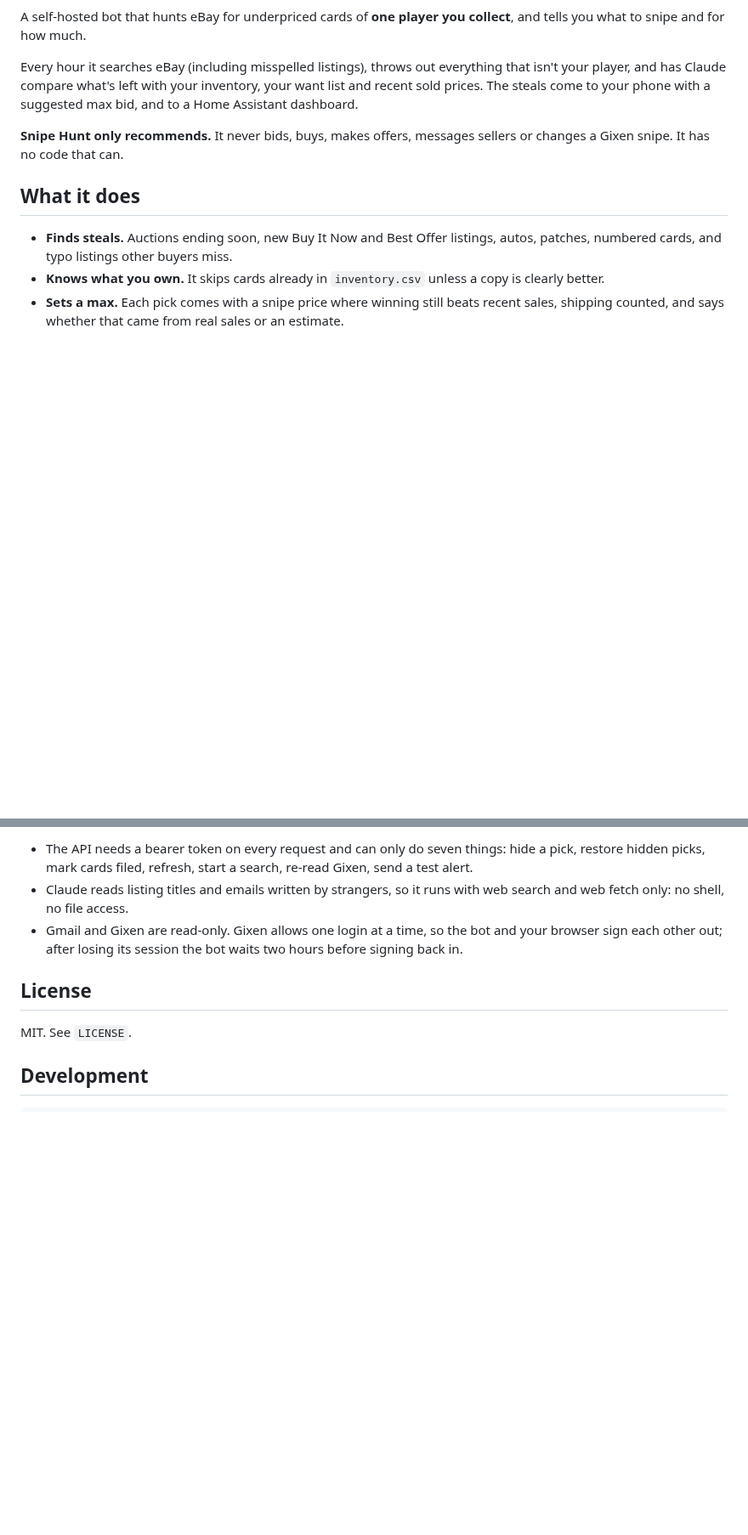
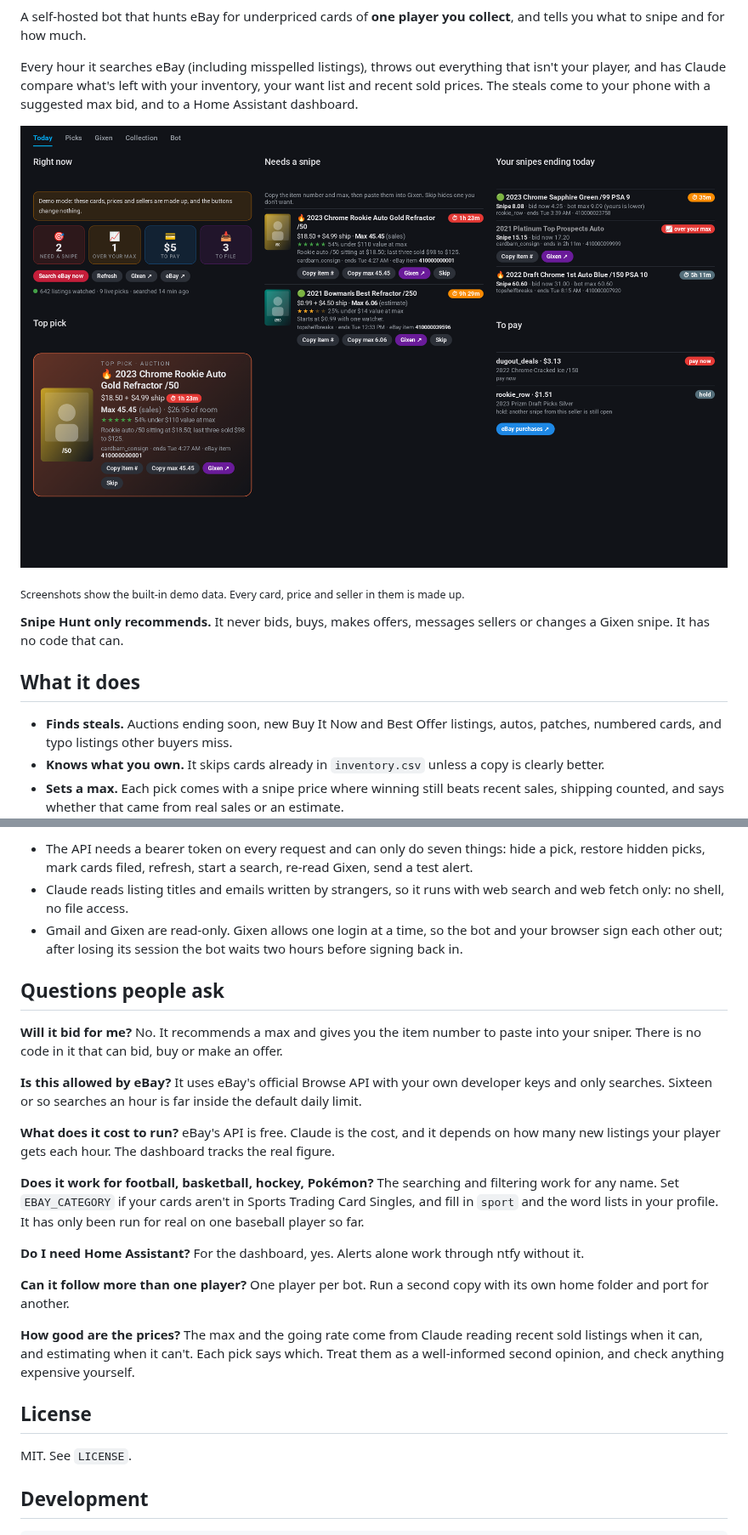
Before and after one commit to jordanwalk193/snipe-hunt, a Markdown page: README.md, 2 parts joined by grey strips. Shown at 85% size. Drawn GitHub-style; pictures changed too: docs/today.png (added); blank space fills up the shorter version.

```diff
--- a/README.md
+++ b/README.md
@@ -3,6 +8,10 @@
 A self-hosted bot that hunts eBay for underpriced cards of **one player you collect**, and tells you what to snipe and for how much.
 
 Every hour it searches eBay (including misspelled listings), throws out everything that isn't your player, and has Claude compare what's left with your inventory, your want list and recent sold prices. The steals come to your phone with a suggested max bid, and to a Home Assistant dashboard.
+
+![The Today tab: what needs a snipe, the top pick, your snipes ending today and what to pay](docs/today.png)
+
+<sub>Screenshots show the built-in demo data. Every card, price and seller in them is made up.</sub>
 
 **Snipe Hunt only recommends.** It never bids, buys, makes offers, messages sellers or changes a Gixen snipe. It has no code that can.
 
@@ -129,6 +158,22 @@ eBay disables a Production keyset until your app answers its Marketplace Account
 - Claude reads listing titles and emails written by strangers, so it runs with web search and web fetch only: no shell, no file access.
 - Gmail and Gixen are read-only. Gixen allows one login at a time, so the bot and your browser sign each other out; after losing its session the bot waits two hours before signing back in.
 
+## Questions people ask
+
+**Will it bid for me?** No. It recommends a max and gives you the item number to paste into your sniper. There is no code in it that can bid, buy or make an offer.
+
+**Is this allowed by eBay?** It uses eBay's official Browse API with your own developer keys and only searches. Sixteen or so searches an hour is far inside the default daily limit.
+
+**What does it cost to run?** eBay's API is free. Claude is the cost, and it depends on how many new listings your player gets each hour. The dashboard tracks the real figure.
+
+**Does it work for football, basketball, hockey, Pokémon?** The searching and filtering work for any name. Set `EBAY_CATEGORY` if your cards aren't in Sports Trading Card Singles, and fill in `sport` and the word lists in your profile. It has only been run for real on one baseball player so far.
+
+**Do I need Home Assistant?** For the dashboard, yes. Alerts alone work through ntfy without it.
+
+**Can it follow more than one player?** One player per bot. Run a second copy with its own home folder and port for another.
+
+**How good are the prices?** The max and the going rate come from Claude reading recent sold listings when it can, and estimating when it can't. Each pick says which. Treat them as a well-informed second opinion, and check anything expensive yourself.
+
 ## License
 
 MIT. See `LICENSE`.
```
Also changed, not shown: other parts of README.md (+28 -3 lines), docs/collection.png (added), docs/logo.png (added), docs/phone.png (added), docs/picks.png (added), 2 other files.
